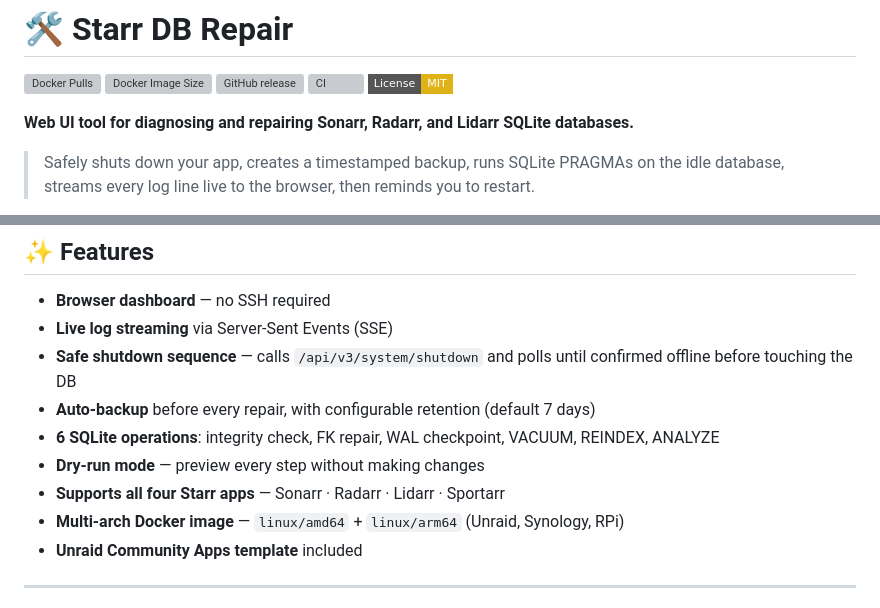
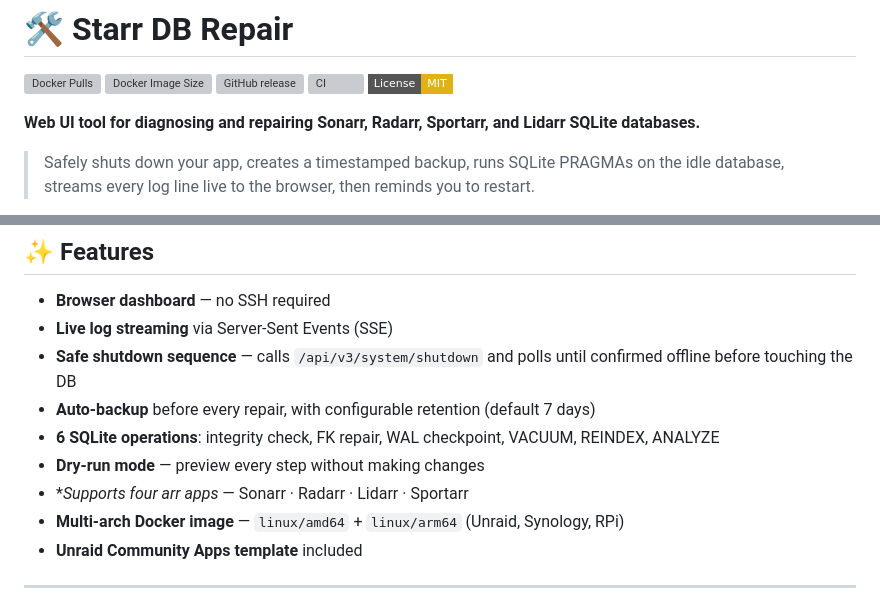
Before and after one commit to Krippler/Starr, a Markdown page: README.md, 2 parts joined by grey strips. Drawn GitHub-style; badges without logos; grey boxes are pictures that could not be loaded.

Commit message:
Update README to include Sportarr in description

```diff
--- a/README.md
+++ b/README.md
@@ -6,7 +6,7 @@
 [![CI](https://github.com/Krippler/Starr/actions/workflows/docker-publish.yml/badge.svg)](https://github.com/Krippler/Starr/actions)
 [![License: MIT](https://img.shields.io/badge/License-MIT-yellow.svg?style=flat-square)](LICENSE)
 
-**Web UI tool for diagnosing and repairing Sonarr, Radarr, and Lidarr SQLite databases.**
+**Web UI tool for diagnosing and repairing Sonarr, Radarr, Sportarr, and Lidarr SQLite databases.**
 
 > Safely shuts down your app, creates a timestamped backup, runs SQLite PRAGMAs on the idle database, streams every log line live to the browser, then reminds you to restart.
 
@@ -22,7 +22,7 @@
 - **Auto-backup** before every repair, with configurable retention (default 7 days)
 - **6 SQLite operations**: integrity check, FK repair, WAL checkpoint, VACUUM, REINDEX, ANALYZE
 - **Dry-run mode** — preview every step without making changes
-- **Supports all four Starr apps** — Sonarr · Radarr · Lidarr · Sportarr
+- **Supports four *arr apps** — Sonarr · Radarr · Lidarr · Sportarr
 - **Multi-arch Docker image** — `linux/amd64` + `linux/arm64` (Unraid, Synology, RPi)
 - **Unraid Community Apps template** included
 
```
